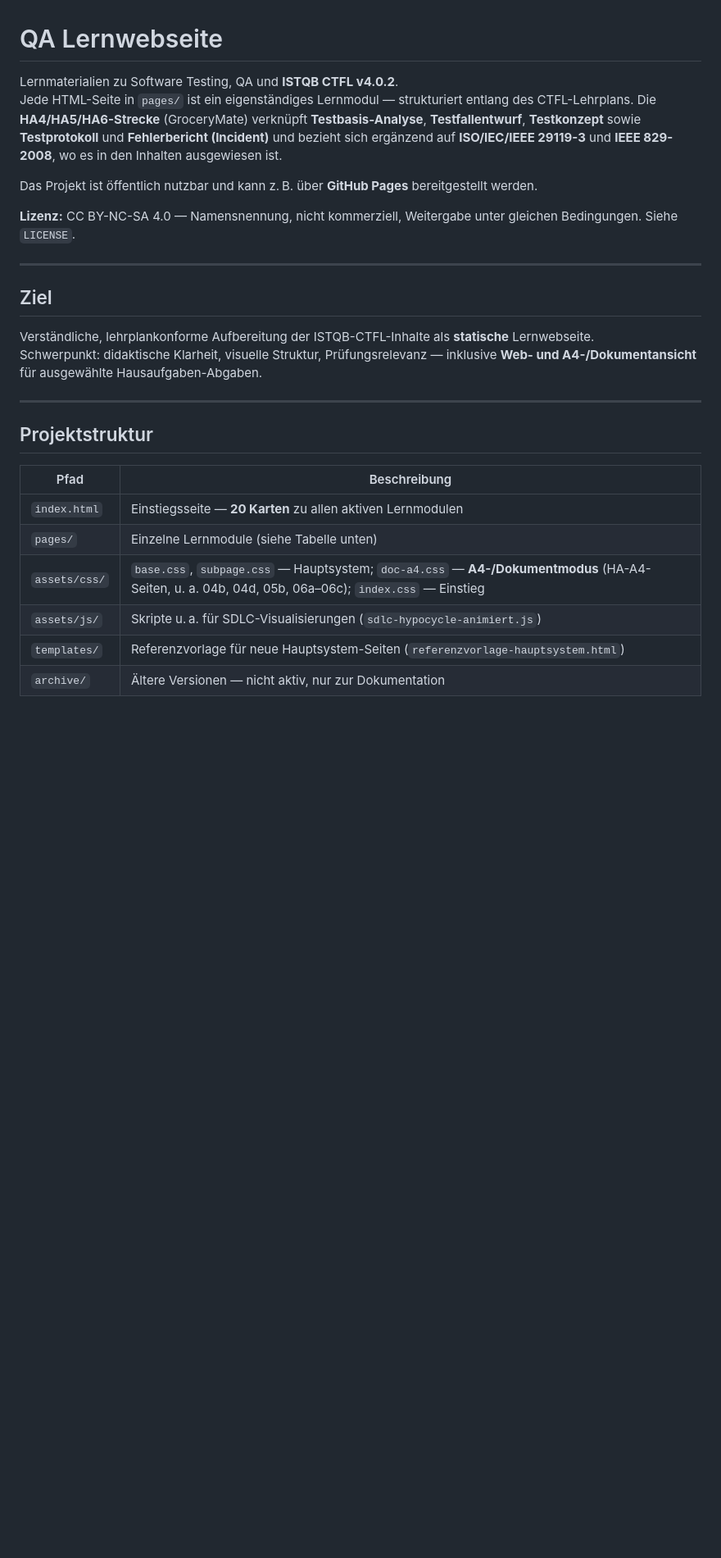
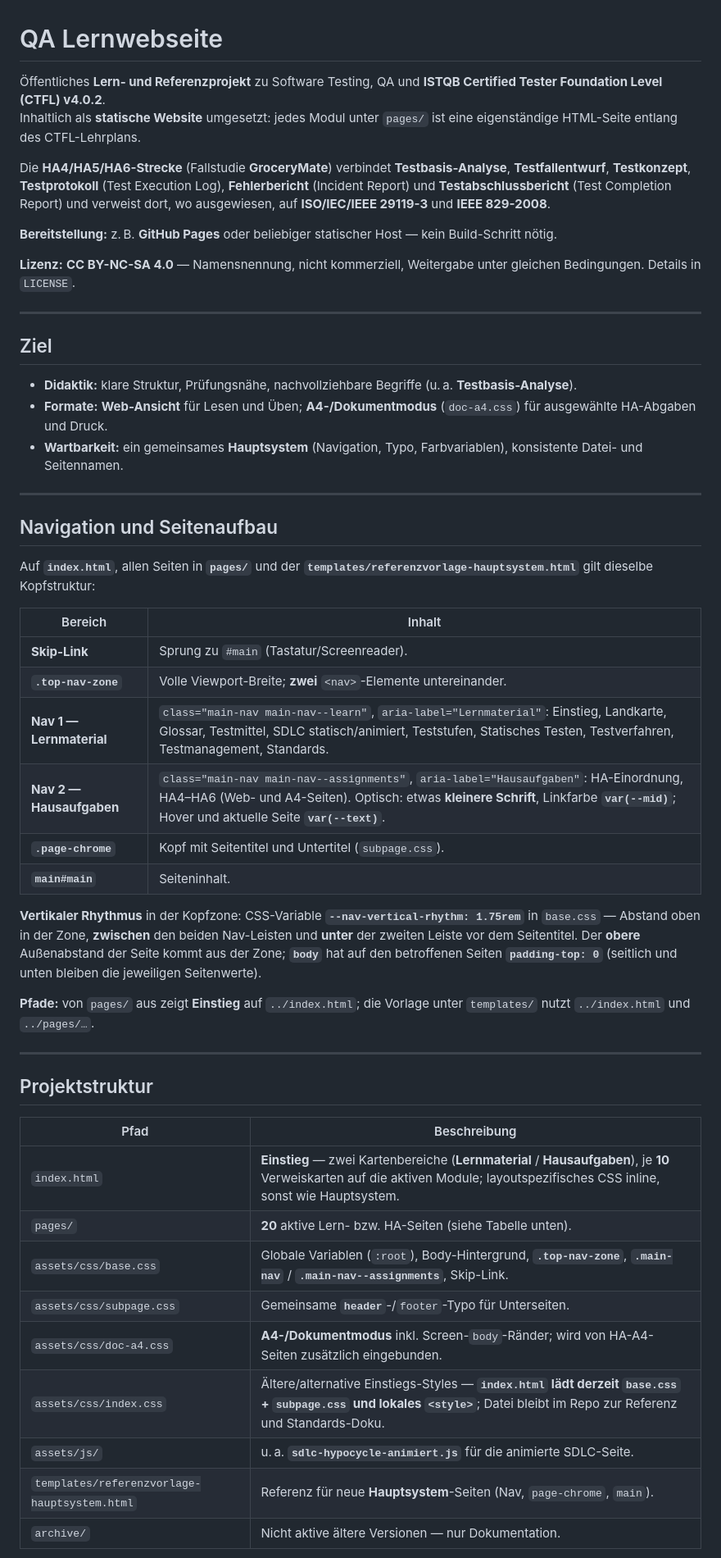
Before and after one commit to chd108/qa-ctfl-track, a Markdown page: README.md, the part around one of its changes. Shown at 82% size. Rendered like a GitHub page; blank space fills up the shorter version.

```diff
--- a/README.md
+++ b/README.md
@@ -1,18 +1,40 @@
 # QA Lernwebseite
 
-Lernmaterialien zu Software Testing, QA und **ISTQB CTFL v4.0.2**.
-Jede HTML-Seite in `pages/` ist ein eigenständiges Lernmodul — strukturiert entlang des CTFL-Lehrplans. Die **HA4/HA5/HA6-Strecke** (GroceryMate) verknüpft **Testbasis-Analyse**, **Testfallentwurf**, **Testkonzept** sowie **Testprotokoll** und **Fehlerbericht (Incident)** und bezieht sich ergänzend auf **ISO/IEC/IEEE 29119-3** und **IEEE 829-2008**, wo es in den Inhalten ausgewiesen ist.
+Öffentliches **Lern- und Referenzprojekt** zu Software Testing, QA und **ISTQB Certified Tester Foundation Level (CTFL) v4.0.2**.
+Inhaltlich als **statische Website** umgesetzt: jedes Modul unter `pages/` ist eine eigenständige HTML-Seite entlang des CTFL-Lehrplans.
 
-Das Projekt ist öffentlich nutzbar und kann z. B. über **GitHub Pages** bereitgestellt werden.
+Die **HA4/HA5/HA6-Strecke** (Fallstudie **GroceryMate**) verbindet **Testbasis-Analyse**, **Testfallentwurf**, **Testkonzept**, **Testprotokoll** (Test Execution Log), **Fehlerbericht** (Incident Report) und **Testabschlussbericht** (Test Completion Report) und verweist dort, wo ausgewiesen, auf **ISO/IEC/IEEE 29119-3** und **IEEE 829-2008**.
 
-**Lizenz:** CC BY-NC-SA 4.0 — Namensnennung, nicht kommerziell, Weitergabe unter gleichen Bedingungen. Siehe `LICENSE`.
+**Bereitstellung:** z. B. **GitHub Pages** oder beliebiger statischer Host — kein Build-Schritt nötig.
+
+**Lizenz:** **CC BY-NC-SA 4.0** — Namensnennung, nicht kommerziell, Weitergabe unter gleichen Bedingungen. Details in `LICENSE`.
 
 ---
 
 ## Ziel
 
-Verständliche, lehrplankonforme Aufbereitung der ISTQB-CTFL-Inhalte als **statische** Lernwebseite.
-Schwerpunkt: didaktische Klarheit, visuelle Struktur, Prüfungsrelevanz — inklusive **Web- und A4-/Dokumentansicht** für ausgewählte Hausaufgaben-Abgaben.
+- **Didaktik:** klare Struktur, Prüfungsnähe, nachvollziehbare Begriffe (u. a. **Testbasis-Analyse**).
+- **Formate:** **Web-Ansicht** für Lesen und Üben; **A4-/Dokumentmodus** (`doc-a4.css`) für ausgewählte HA-Abgaben und Druck.
+- **Wartbarkeit:** ein gemeinsames **Hauptsystem** (Navigation, Typo, Farbvariablen), konsistente Datei- und Seitennamen.
+
+---
+
+## Navigation und Seitenaufbau
+
+Auf **`index.html`**, allen Seiten in **`pages/`** und der **`templates/referenzvorlage-hauptsystem.html`** gilt dieselbe Kopfstruktur:
+
+| Bereich | Inhalt |
+|--------|--------|
+| **Skip-Link** | Sprung zu `#main` (Tastatur/Screenreader). |
+| **`.top-nav-zone`** | Volle Viewport-Breite; **zwei** `<nav>`-Elemente untereinander. |
+| **Nav 1 — Lernmaterial** | `class="main-nav main-nav--learn"`, `aria-label="Lernmaterial"`: Einstieg, Landkarte, Glossar, Testmittel, SDLC statisch/animiert, Teststufen, Statisches Testen, Testverfahren, Testmanagement, Standards. |
+| **Nav 2 — Hausaufgaben** | `class="main-nav main-nav--assignments"`, `aria-label="Hausaufgaben"`: HA-Einordnung, HA4–HA6 (Web- und A4-Seiten). Optisch: etwas **kleinere Schrift**, Linkfarbe **`var(--mid)`**; Hover und aktuelle Seite **`var(--text)`**. |
+| **`.page-chrome`** | Kopf mit Seitentitel und Untertitel (`subpage.css`). |
+| **`main#main`** | Seiteninhalt. |
+
+**Vertikaler Rhythmus** in der Kopfzone: CSS-Variable **`--nav-vertical-rhythm: 1.75rem`** in `base.css` — Abstand oben in der Zone, **zwischen** den beiden Nav-Leisten und **unter** der zweiten Leiste vor dem Seitentitel. Der **obere** Außenabstand der Seite kommt aus der Zone; **`body`** hat auf den betroffenen Seiten **`padding-top: 0`** (seitlich und unten bleiben die jeweiligen Seitenwerte).
+
+**Pfade:** von `pages/` aus zeigt **Einstieg** auf `../index.html`; die Vorlage unter `templates/` nutzt `../index.html` und `../pages/…`.
 
 ---
 
@@ -20,10 +42,13 @@ Schwerpunkt: didaktische Klarheit, visuelle Struktur, Prüfungsrelevanz — inkl
 
 | Pfad | Beschreibung |
 |------|----------------|
-| `index.html` | Einstiegsseite — **20 Karten** zu allen aktiven Lernmodulen |
-| `pages/` | Einzelne Lernmodule (siehe Tabelle unten) |
-| `assets/css/` | `base.css`, `subpage.css` — Hauptsystem; `doc-a4.css` — **A4-/Dokumentmodus** (HA-A4-Seiten, u. a. 04b, 04d, 05b, 06a–06c); `index.css` — Einstieg |
-| `assets/js/` | Skripte u. a. für SDLC-Visualisierungen (`sdlc-hypocycle-animiert.js`) |
-| `templates/` | Referenzvorlage für neue Hauptsystem-Seiten (`referenzvorlage-hauptsystem.html`) |
-| `archive/` | Ältere Versionen — nicht aktiv, nur zur Dokumentation |
+| `index.html` | **Einstieg** — zwei Kartenbereiche (**Lernmaterial** / **Hausaufgaben**), je **10** Verweiskarten auf die aktiven Module; layoutspezifisches CSS inline, sonst wie Hauptsystem. |
+| `pages/` | **20** aktive Lern- bzw. HA-Seiten (siehe Tabelle unten). |
+| `assets/css/base.css` | Globale Variablen (`:root`), Body-Hintergrund, **`.top-nav-zone`**, **`.main-nav`** / **`.main-nav--assignments`**, Skip-Link. |
+| `assets/css/subpage.css` | Gemeinsame **`header`**-/`footer`-Typo für Unterseiten. |
+| `assets/css/doc-a4.css` | **A4-/Dokumentmodus** inkl. Screen-`body`-Ränder; wird von HA-A4-Seiten zusätzlich eingebunden. |
+| `assets/css/index.css` | Ältere/alternative Einstiegs-Styles — **`index.html` lädt derzeit `base.css` + `subpage.css` und lokales `<style>`**; Datei bleibt im Repo zur Referenz und Standards-Doku. |
+| `assets/js/` | u. a. **`sdlc-hypocycle-animiert.js`** für die animierte SDLC-Seite. |
+| `templates/referenzvorlage-hauptsystem.html` | Referenz für neue **Hauptsystem**-Seiten (Nav, `page-chrome`, `main`). |
+| `archive/` | Nicht aktive ältere Versionen — nur Dokumentation. |
 
```
Also changed, not shown: other parts of README.md (+20 -10 lines).
